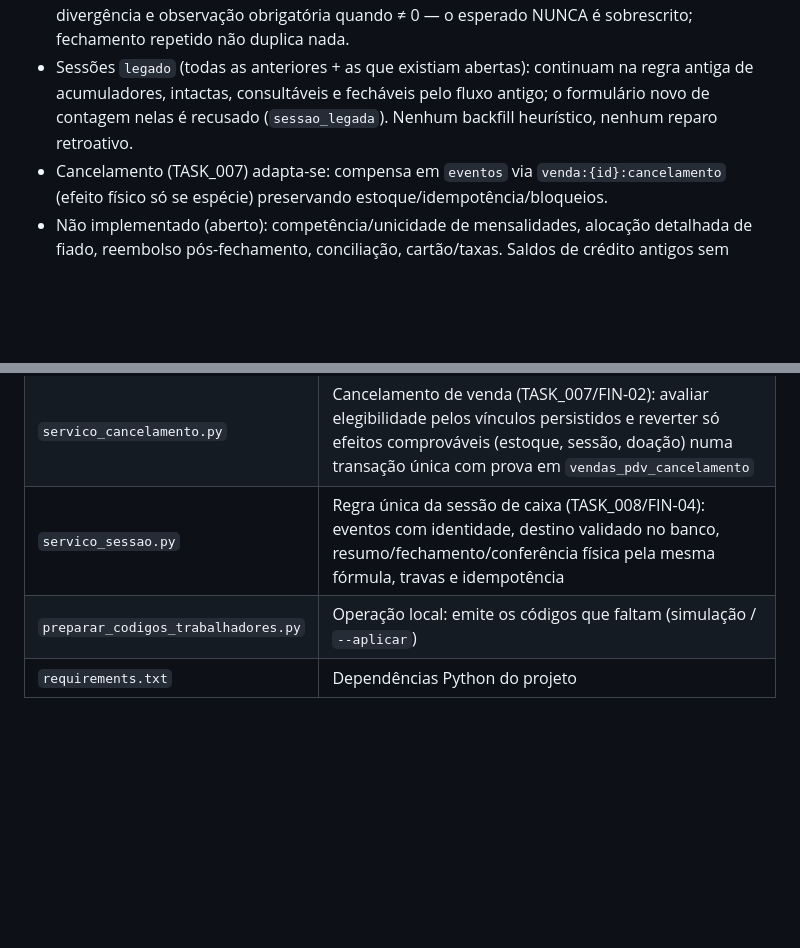
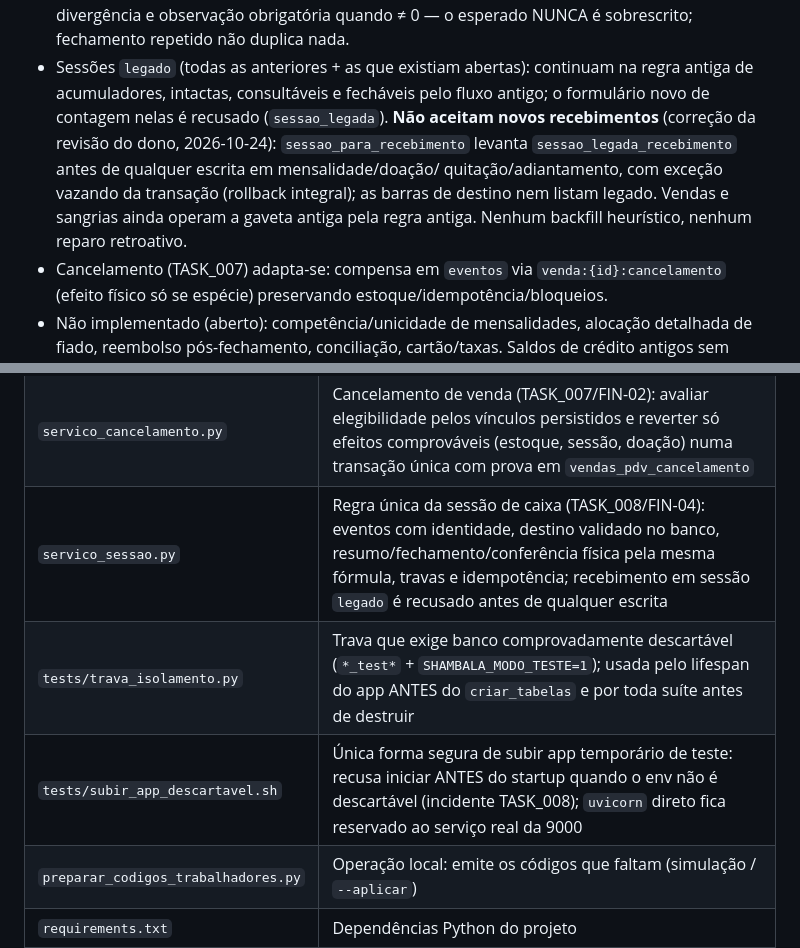
Before and after one commit to cmartinelli-hub/shambala, a Markdown page: SHAMBALA_CONTEXTO.md, 2 parts joined by grey strips. Rendered like a GitHub page; blank space fills up the shorter version.

Commit message:
docs: adendo da revisão do dono na TASK_008 — backup post-migração, roteiro com cadastros exclusivos, regra de legado
O backup registrado comprova recuperação do estado POST-migração (o
startup acidental já havia aplicado o schema), não do anterior — afirmação
corrigida. Roteiro de homologação reescrito com trabalhador e produto
fictícios "Homologacao TASK-008 (teste)", sem tocar dívidas reais, e com a
lista do que permanece no histórico e por quê. Bullets de legado no doc e
no SHAMBALA_CONTEXTO atualizados para o bloqueio de novos recebimentos;
evidências da reexecução (118/118, 25/25, 28/28, runner RC=0 com 372
testes, DEV inalterado antes/depois do restart).

```diff
--- a/SHAMBALA_CONTEXTO.md
+++ b/SHAMBALA_CONTEXTO.md
@@ -638,8 +638,12 @@ GET       /caixa/sangria/{id}/comprovante
   sobrescrito; fechamento repetido não duplica nada.
 - Sessões `legado` (todas as anteriores + as que existiam abertas): continuam na regra
   antiga de acumuladores, intactas, consultáveis e fecháveis pelo fluxo antigo; o
-  formulário novo de contagem nelas é recusado (`sessao_legada`). Nenhum backfill
-  heurístico, nenhum reparo retroativo.
+  formulário novo de contagem nelas é recusado (`sessao_legada`). **Não aceitam novos
+  recebimentos** (correção da revisão do dono, 2026-10-24): `sessao_para_recebimento`
+  levanta `sessao_legada_recebimento` antes de qualquer escrita em mensalidade/doação/
+  quitação/adiantamento, com exceção vazando da transação (rollback integral); as barras
+  de destino nem listam legado. Vendas e sangrias ainda operam a gaveta antiga pela regra
+  antiga. Nenhum backfill heurístico, nenhum reparo retroativo.
 - Cancelamento (TASK_007) adapta-se: compensa em `eventos` via `venda:{id}:cancelamento`
   (efeito físico só se espécie) preservando estoque/idempotência/bloqueios.
 - Não implementado (aberto): competência/unicidade de mensalidades, alocação detalhada
@@ -1017,7 +1021,9 @@ Expressão SQL `_ORDEM_PRIORIDADE` em `rotas/dia.py`:
 | `servico_codigo_trabalhador.py` | Regra única do código de 4 dígitos: emitir, trocar, preparar, resolver, QR |
 | `servico_pdv.py` | Precificação do PDV no servidor (TASK_006/FIN-01): validar quantidades, consultar preço vigente com trava, somar em Decimal ROUND_HALF_UP e detectar divergência de preço sem escrever nada |
 | `servico_cancelamento.py` | Cancelamento de venda (TASK_007/FIN-02): avaliar elegibilidade pelos vínculos persistidos e reverter só efeitos comprováveis (estoque, sessão, doação) numa transação única com prova em `vendas_pdv_cancelamento` |
-| `servico_sessao.py` | Regra única da sessão de caixa (TASK_008/FIN-04): eventos com identidade, destino validado no banco, resumo/fechamento/conferência física pela mesma fórmula, travas e idempotência |
+| `servico_sessao.py` | Regra única da sessão de caixa (TASK_008/FIN-04): eventos com identidade, destino validado no banco, resumo/fechamento/conferência física pela mesma fórmula, travas e idempotência; recebimento em sessão `legado` é recusado antes de qualquer escrita |
+| `tests/trava_isolamento.py` | Trava que exige banco comprovadamente descartável (`*_test*` + `SHAMBALA_MODO_TESTE=1`); usada pelo lifespan do app ANTES do `criar_tabelas` e por toda suíte antes de destruir |
+| `tests/subir_app_descartavel.sh` | Única forma segura de subir app temporário de teste: recusa iniciar ANTES do startup quando o env não é descartável (incidente TASK_008); `uvicorn` direto fica reservado ao serviço real da 9000 |
 | `preparar_codigos_trabalhadores.py` | Operação local: emite os códigos que faltam (simulação / `--aplicar`) |
 | `requirements.txt` | Dependências Python do projeto |
 | `instalar.sh` | Script de instalação automatizada |
```
Also changed, not shown: 1 other file.
